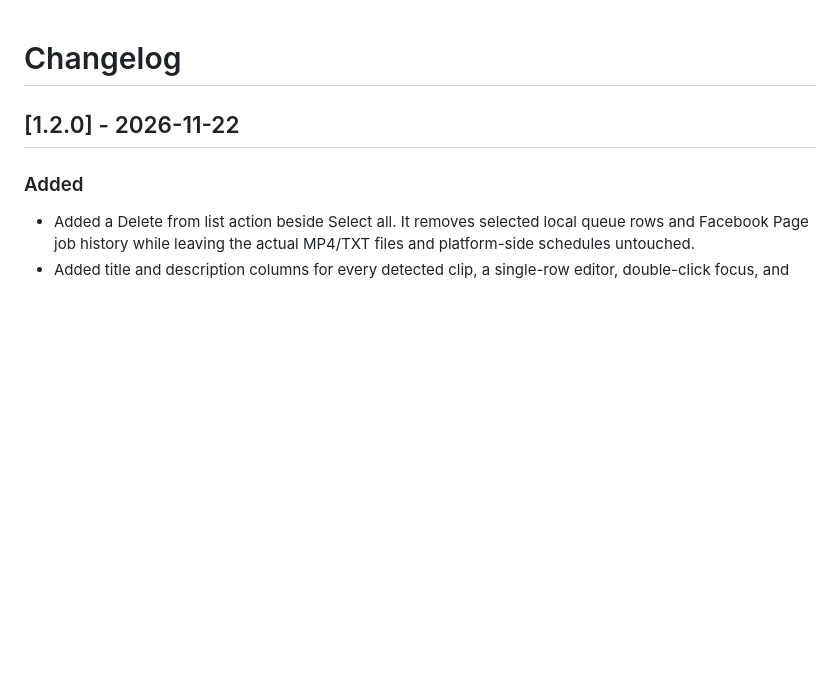
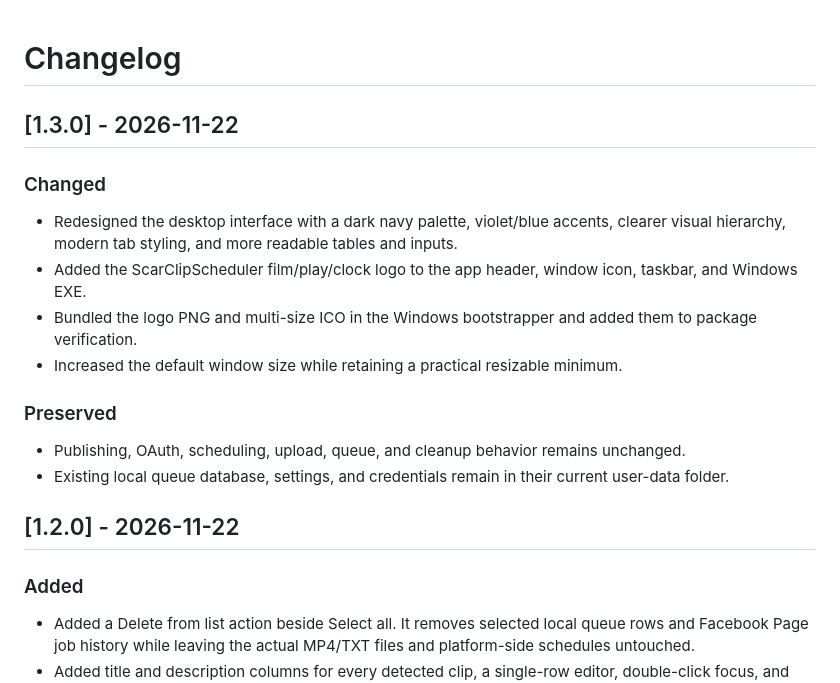
Before and after one commit to sifat-jaman-13/youtube-shorts-facebook-reels-scheduler, a Markdown page: CHANGELOG.md, the part around the change. Rendered like a GitHub page; blank space fills up the shorter version.

```diff
--- a/CHANGELOG.md
+++ b/CHANGELOG.md
@@ -1,4 +1,18 @@
 # Changelog
+
+## [1.3.0] - 2026-11-22
+
+### Changed
+
+- Redesigned the desktop interface with a dark navy palette, violet/blue accents, clearer visual hierarchy, modern tab styling, and more readable tables and inputs.
+- Added the ScarClipScheduler film/play/clock logo to the app header, window icon, taskbar, and Windows EXE.
+- Bundled the logo PNG and multi-size ICO in the Windows bootstrapper and added them to package verification.
+- Increased the default window size while retaining a practical resizable minimum.
+
+### Preserved
+
+- Publishing, OAuth, scheduling, upload, queue, and cleanup behavior remains unchanged.
+- Existing local queue database, settings, and credentials remain in their current user-data folder.
 
 ## [1.2.0] - 2026-11-22
 
```
Also changed, not shown: README.md (+3 -0 lines), assets/scarclipscheduler-logo.png (added), docs/scarclipscheduler-logo.png (added), 11 other files.
